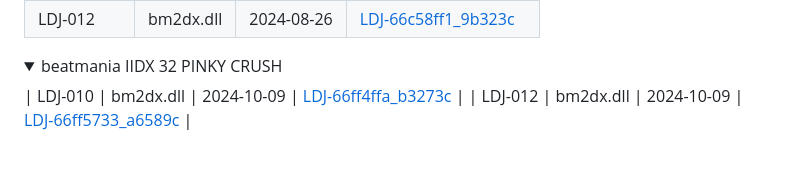
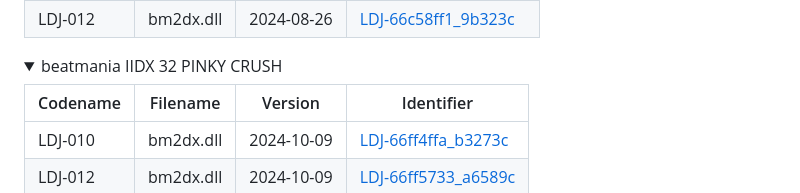
Before and after one commit to two-torial/sp2xpatcher, a Markdown page: SUPPORTED.md, the part around the change. GitHub-like rendering; folded sections open; blank space fills up the shorter version.

Commit message:
iidx32: Fix formatting

```diff
--- a/SUPPORTED.md
+++ b/SUPPORTED.md
@@ -155,6 +155,8 @@ Patches for which we don't know the corresponding game version.
 
 <details><summary>beatmania IIDX 32 PINKY CRUSH</summary>
 
+| Codename | Filename | Version | Identifier |
+|----------|----------|---------|------------|
 | LDJ-010 | bm2dx.dll | 2024-10-09 | [LDJ-66ff4ffa_b3273c](patches/LDJ-66ff4ffa_b3273c.json) |
 | LDJ-012 | bm2dx.dll | 2024-10-09 | [LDJ-66ff5733_a6589c](patches/LDJ-66ff5733_a6589c.json) |
 </details>
```
